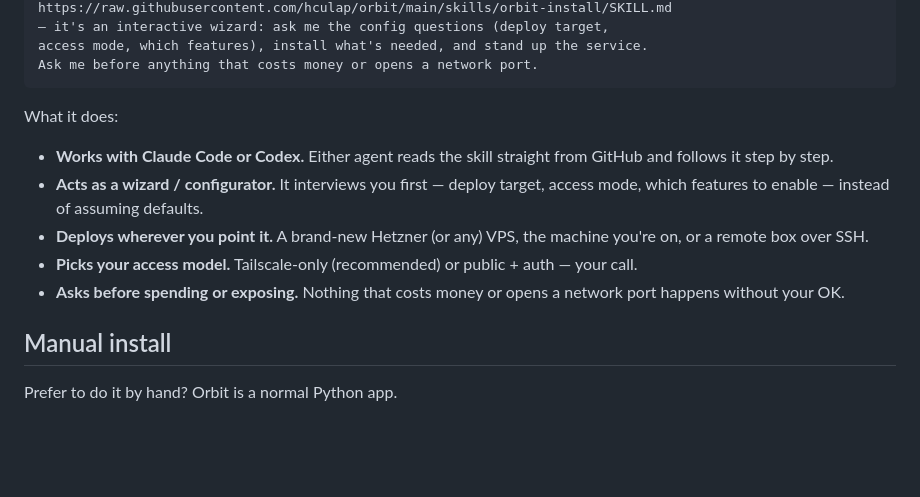
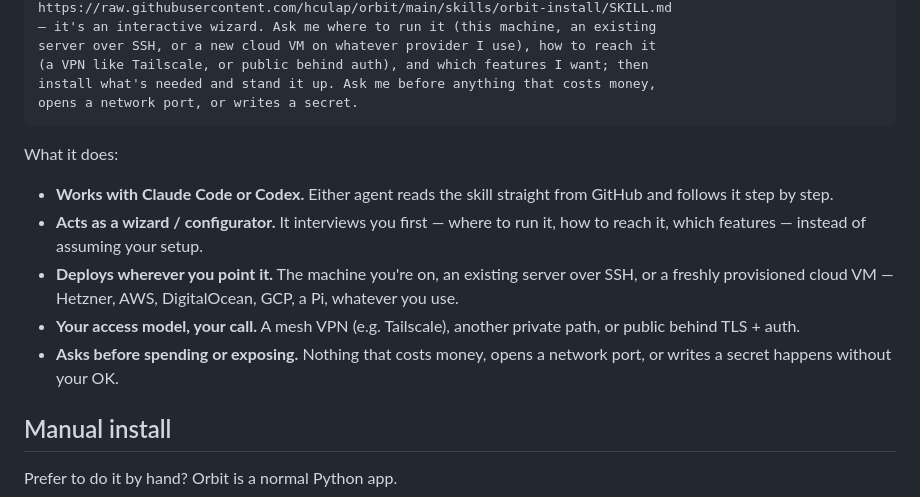
Before and after one commit to hculap/orbit, a Markdown page: README.md, the part around one of its changes. Drawn GitHub-style; blank space fills up the shorter version.

````diff
--- a/README.md
+++ b/README.md
@@ -31,16 +30,18 @@ Read and follow the install guide at
 https://raw.githubusercontent.com/hculap/orbit/main/skills/orbit-install/SKILL.md
-— it's an interactive wizard: ask me the config questions (deploy target,
-access mode, which features), install what's needed, and stand up the service.
-Ask me before anything that costs money or opens a network port.
+— it's an interactive wizard. Ask me where to run it (this machine, an existing
+server over SSH, or a new cloud VM on whatever provider I use), how to reach it
+(a VPN like Tailscale, or public behind auth), and which features I want; then
+install what's needed and stand it up. Ask me before anything that costs money,
+opens a network port, or writes a secret.
 ```
 
 What it does:
 
 - **Works with Claude Code or Codex.** Either agent reads the skill straight from GitHub and follows it step by step.
-- **Acts as a wizard / configurator.** It interviews you first — deploy target, access mode, which features to enable — instead of assuming defaults.
-- **Deploys wherever you point it.** A brand-new Hetzner (or any) VPS, the machine you're on, or a remote box over SSH.
-- **Picks your access model.** Tailscale-only (recommended) or public + auth — your call.
-- **Asks before spending or exposing.** Nothing that costs money or opens a network port happens without your OK.
+- **Acts as a wizard / configurator.** It interviews you first — where to run it, how to reach it, which features — instead of assuming your setup.
+- **Deploys wherever you point it.** The machine you're on, an existing server over SSH, or a freshly provisioned cloud VM — Hetzner, AWS, DigitalOcean, GCP, a Pi, whatever you use.
+- **Your access model, your call.** A mesh VPN (e.g. Tailscale), another private path, or public behind TLS + auth.
+- **Asks before spending or exposing.** Nothing that costs money, opens a network port, or writes a secret happens without your OK.
 
 ## Manual install
 
````
Also changed, not shown: other parts of README.md (+1 -2 lines), skills/orbit-install/SKILL.md (+79 -187 lines).
